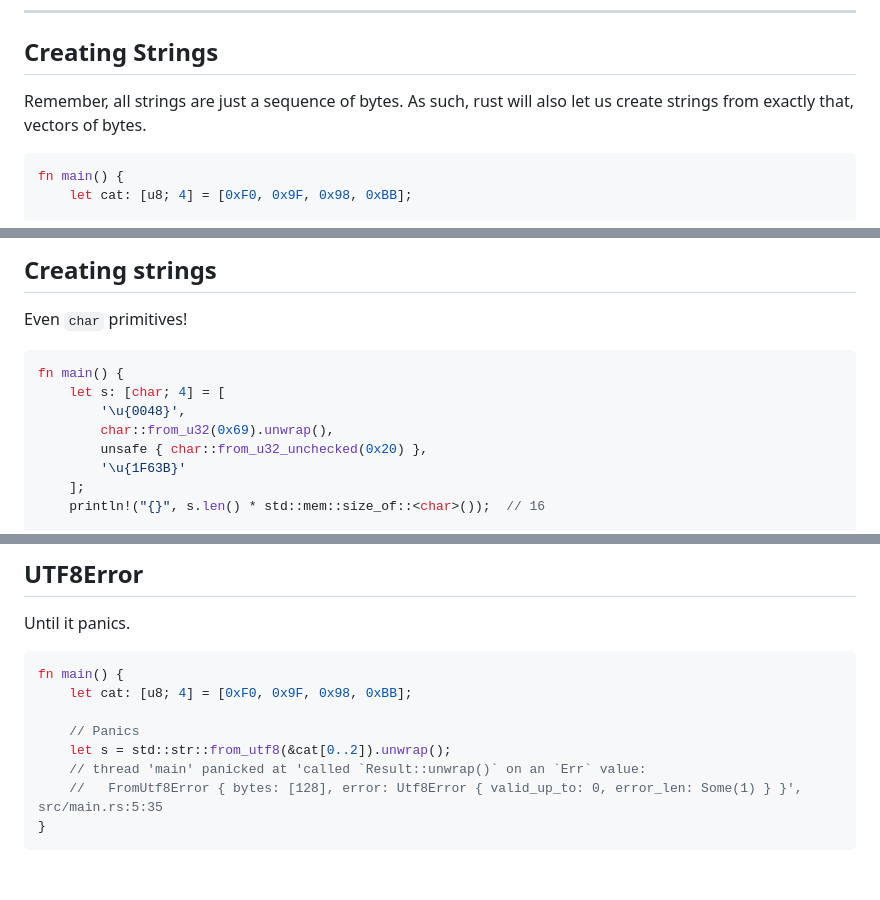
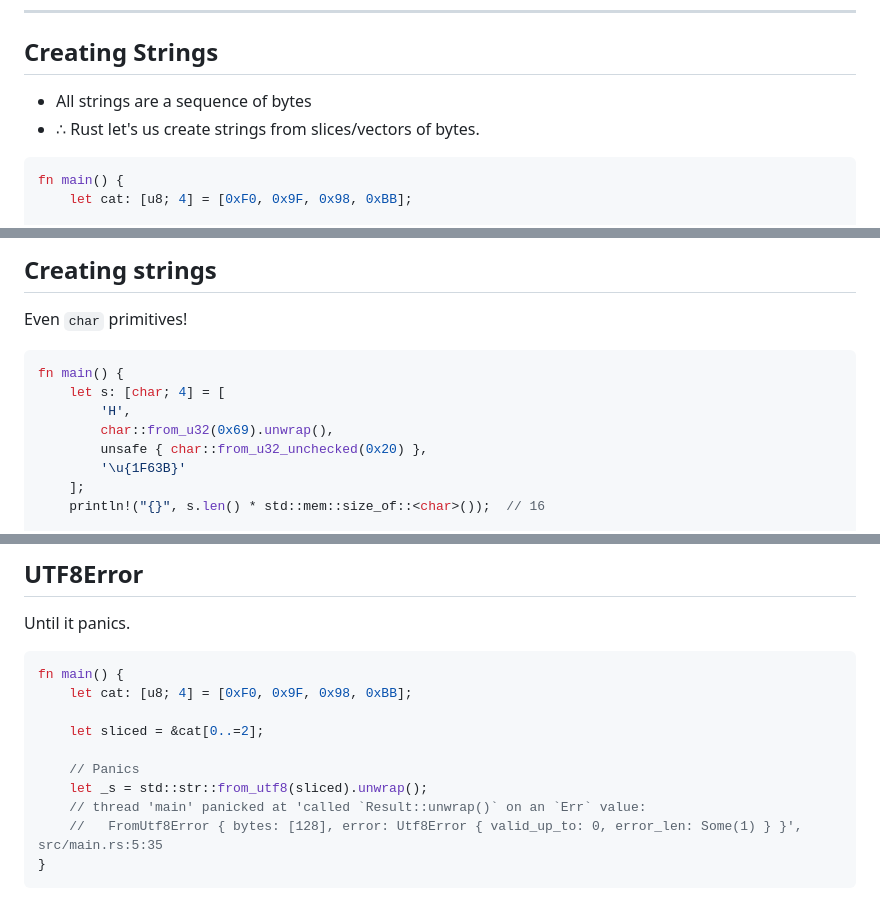
Before and after one commit to b-n/demystifying-unicode, a Markdown page: pages/03-unicode-in-rust.md, 3 parts joined by grey strips. Drawn GitHub-style; blank space fills up the shorter version.

Commit message:
Tweaks to Unicode in Rust

````diff
--- a/pages/03-unicode-in-rust.md
+++ b/pages/03-unicode-in-rust.md
@@ -158,7 +158,8 @@ fn main() {
 
 ## Creating Strings
 
-Remember, all strings are just a sequence of bytes. As such, rust will also let us create strings from exactly that, vectors of bytes.
+- All strings are a sequence of bytes
+- ∴ Rust let's us create strings from slices/vectors of bytes.
 
 ```rust
 fn main() {
@@ -192,10 +193,10 @@ fn main() {
 
 Even `char` primitives!
 
-```rust {0-7,10,13-16|all}
+```rust {0-7,10,13-16|8,11}
 fn main() {
     let s: [char; 4] = [
-        '\u{0048}',
+        'H',
         char::from_u32(0x69).unwrap(),
         unsafe { char::from_u32_unchecked(0x20) },
         '\u{1F63B}'
@@ -228,8 +229,10 @@ Until it panics.
 fn main() {
     let cat: [u8; 4] = [0xF0, 0x9F, 0x98, 0xBB];
 
+    let sliced = &cat[0..=2];
+
     // Panics
-    let s = std::str::from_utf8(&cat[0..2]).unwrap();
+    let _s = std::str::from_utf8(sliced).unwrap();
     // thread 'main' panicked at 'called `Result::unwrap()` on an `Err` value:
     //   FromUtf8Error { bytes: [128], error: Utf8Error { valid_up_to: 0, error_len: Some(1) } }', src/main.rs:5:35
 }
````
Also changed, not shown: other parts of pages/03-unicode-in-rust.md (+1 -1 lines).
